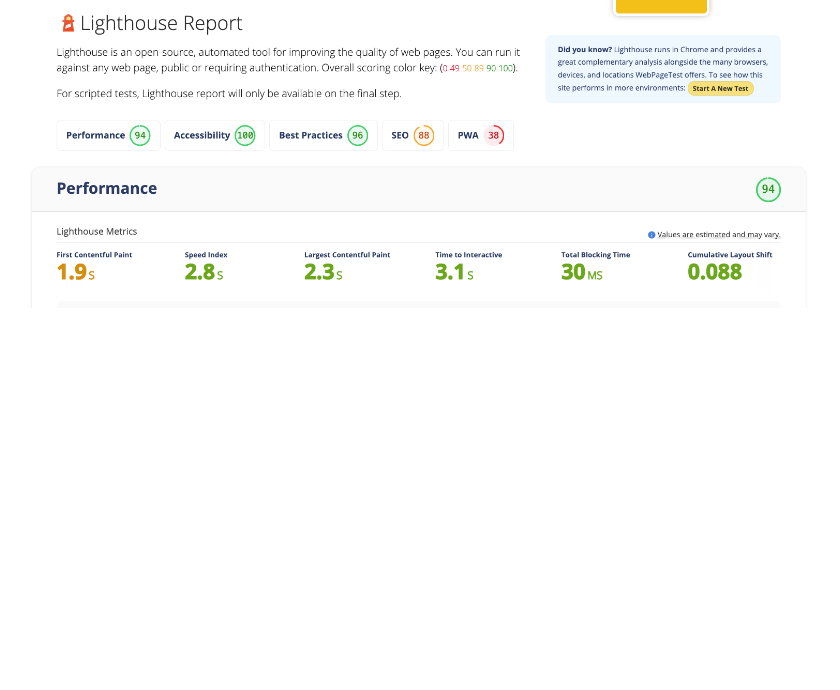
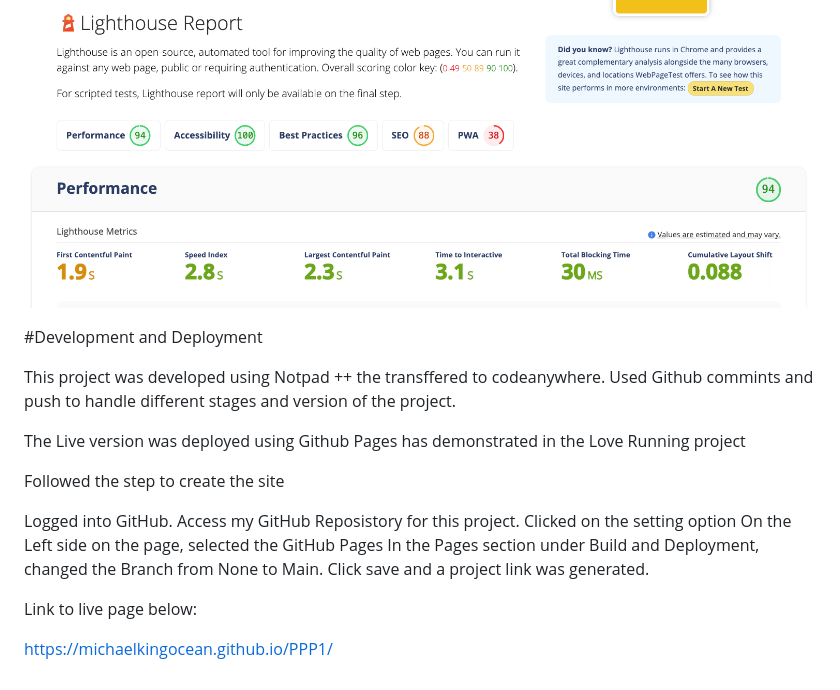
Before and after one commit to MichaelKingOcean/PPP1, a Markdown page: README.md, the part around the change. Rendered like a GitHub page; blank space fills up the shorter version.

```diff
--- a/README.md
+++ b/README.md
@@ -97,3 +97,22 @@ CSS: No error found in the official CSS validator
 
 Lighthouse testing:
 ![Light House report](assets/image/LightHouse.png)
+
+#Development and Deployment
+
+This project was developed using Notpad ++ the transffered to codeanywhere. Used Github commints and push to handle different stages and version of the project.
+
+The Live version was deployed using Github Pages has demonstrated in the Love Running project
+
+Followed the step to create the site
+
+Logged into GitHub.
+Access my GitHub Reposistory for this project.
+Clicked on the setting option
+On the Left side on the page, selected the GitHub Pages
+In the Pages section under Build and Deployment, changed the Branch from None to Main.
+Click save and a project link was generated.
+
+Link to live page below:
+
+https://michaelkingocean.github.io/PPP1/
```
